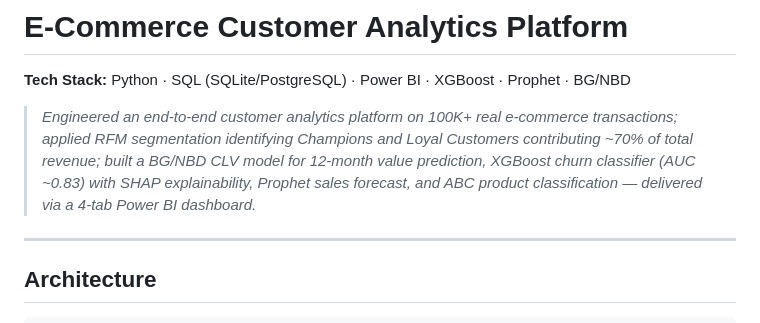
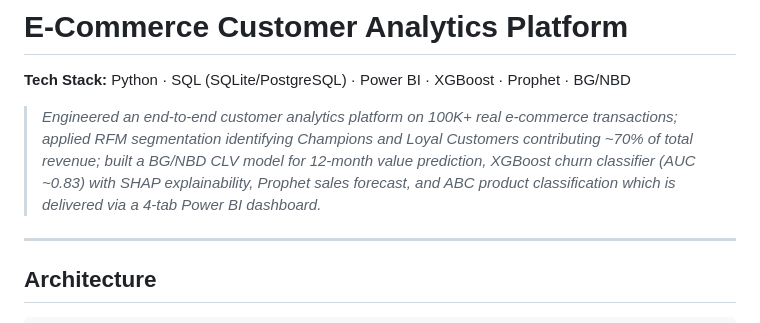
Before and after one commit to Yashraj413/ecommerce-analytics, a Markdown page: README.md, the part around the change. GitHub-like rendering.

```diff
--- a/README.md
+++ b/README.md
@@ -1,7 +1,7 @@
 # E-Commerce Customer Analytics Platform
 
 **Tech Stack:** Python · SQL (SQLite/PostgreSQL) · Power BI · XGBoost · Prophet · BG/NBD
-> *Engineered an end-to-end customer analytics platform on 100K+ real e-commerce transactions; applied RFM segmentation identifying Champions and Loyal Customers contributing ~70% of total revenue; built a BG/NBD CLV model for 12-month value prediction, XGBoost churn classifier (AUC ~0.83) with SHAP explainability, Prophet sales forecast, and ABC product classification — delivered via a 4-tab Power BI dashboard.*
+> *Engineered an end-to-end customer analytics platform on 100K+ real e-commerce transactions; applied RFM segmentation identifying Champions and Loyal Customers contributing ~70% of total revenue; built a BG/NBD CLV model for 12-month value prediction, XGBoost churn classifier (AUC ~0.83) with SHAP explainability, Prophet sales forecast, and ABC product classification which is delivered via a 4-tab Power BI dashboard.*
 
 ---
 
```
